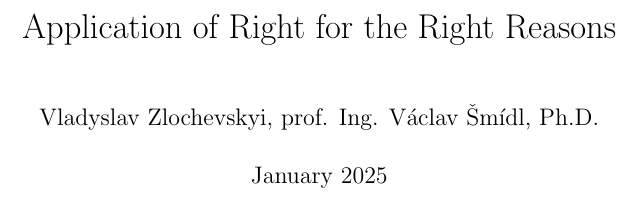
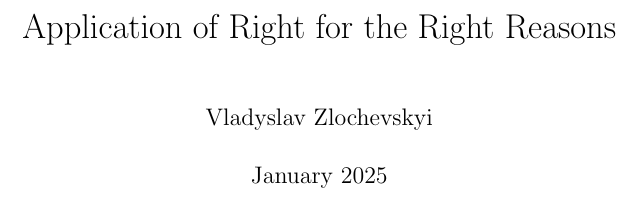
Before and after one commit to zlochina/xil-research-modification, a LaTeX thesis (doc/report/main.tex): part of page 1 of 22, cut so that both start at the same text. Compiled offline with pdfLaTeX.

Commit message:
Updated report. Updated author

```diff
--- a/doc/report/main.tex
+++ b/doc/report/main.tex
@@ -10,7 +10,7 @@
 \newcommand{\vtodo}[1]{\todo[inline,color=purple!50!white]{#1}}
 
 \date{January 2025}
-\author{Vladyslav Zlochevskyi, prof. Ing. Václav Šmídl, Ph.D.}
+\author{Vladyslav Zlochevskyi}
 
 \begin{document}
 
```
